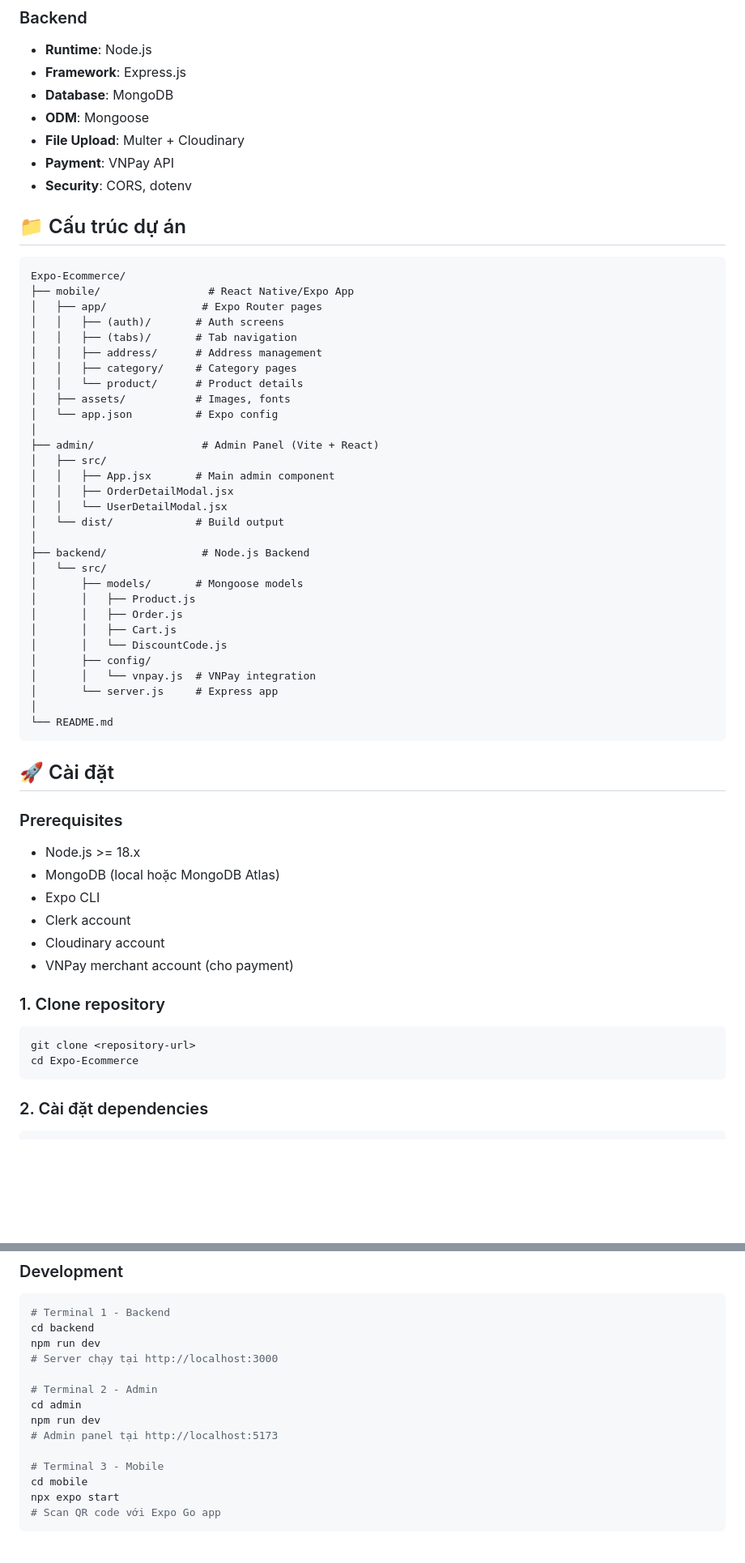
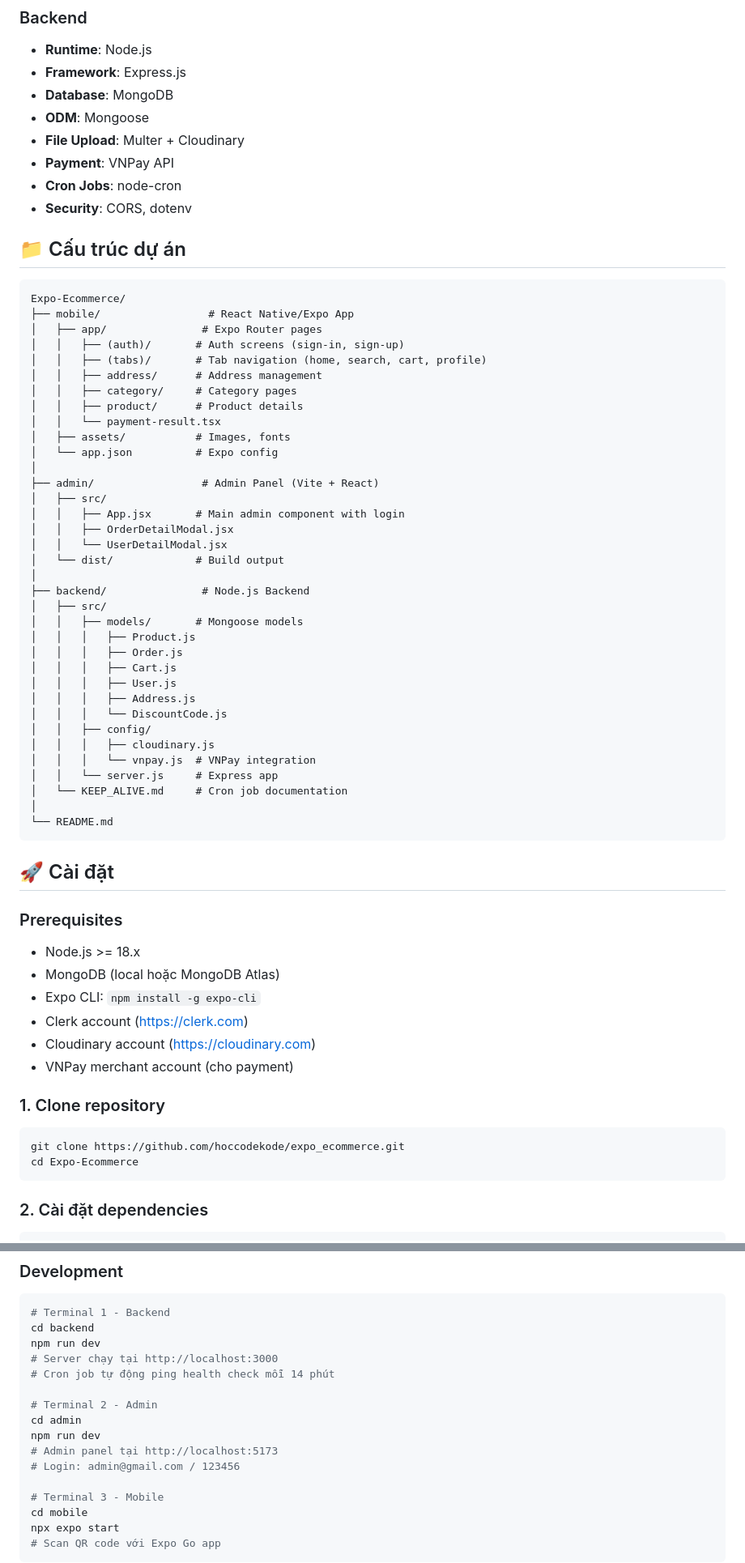
Before and after one commit to hoccodekode/expo_ecommerce, a Markdown page: README.md, 2 parts joined by grey strips. Shown at 81% size. Drawn GitHub-style; blank space fills up the shorter version.

````diff
--- a/README.md
+++ b/README.md
@@ -86,6 +142,7 @@ Hệ thống thương mại điện tử đầy đủ tính năng với Mobile A
 - **ODM**: Mongoose
 - **File Upload**: Multer + Cloudinary
 - **Payment**: VNPay API
+- **Cron Jobs**: node-cron
 - **Security**: CORS, dotenv
 
 ## 📁 Cấu trúc dự án
@@ -94,31 +151,36 @@ Hệ thống thương mại điện tử đầy đủ tính năng với Mobile A
 Expo-Ecommerce/
 ├── mobile/                 # React Native/Expo App
 │   ├── app/               # Expo Router pages
-│   │   ├── (auth)/       # Auth screens
-│   │   ├── (tabs)/       # Tab navigation
+│   │   ├── (auth)/       # Auth screens (sign-in, sign-up)
+│   │   ├── (tabs)/       # Tab navigation (home, search, cart, profile)
 │   │   ├── address/      # Address management
 │   │   ├── category/     # Category pages
-│   │   └── product/      # Product details
+│   │   ├── product/      # Product details
+│   │   └── payment-result.tsx
 │   ├── assets/           # Images, fonts
 │   └── app.json          # Expo config
 │
 ├── admin/                 # Admin Panel (Vite + React)
 │   ├── src/
-│   │   ├── App.jsx       # Main admin component
+│   │   ├── App.jsx       # Main admin component with login
 │   │   ├── OrderDetailModal.jsx
 │   │   └── UserDetailModal.jsx
 │   └── dist/             # Build output
 │
 ├── backend/               # Node.js Backend
-│   └── src/
-│       ├── models/       # Mongoose models
-│       │   ├── Product.js
-│       │   ├── Order.js
-│       │   ├── Cart.js
-│       │   └── DiscountCode.js
-│       ├── config/
-│       │   └── vnpay.js  # VNPay integration
-│       └── server.js     # Express app
+│   ├── src/
+│   │   ├── models/       # Mongoose models
+│   │   │   ├── Product.js
+│   │   │   ├── Order.js
+│   │   │   ├── Cart.js
+│   │   │   ├── User.js
+│   │   │   ├── Address.js
+│   │   │   └── DiscountCode.js
+│   │   ├── config/
+│   │   │   ├── cloudinary.js
+│   │   │   └── vnpay.js  # VNPay integration
+│   │   └── server.js     # Express app
+│   └── KEEP_ALIVE.md     # Cron job documentation
 │
 └── README.md
 ```
@@ -128,15 +190,15 @@ Expo-Ecommerce/
 ### Prerequisites
 - Node.js >= 18.x
 - MongoDB (local hoặc MongoDB Atlas)
-- Expo CLI
-- Clerk account
-- Cloudinary account
+- Expo CLI: `npm install -g expo-cli`
+- Clerk account (https://clerk.com)
+- Cloudinary account (https://cloudinary.com)
 - VNPay merchant account (cho payment)
 
 ### 1. Clone repository
 
 ```bash
-git clone <repository-url>
+git clone https://github.com/hoccodekode/expo_ecommerce.git
 cd Expo-Ecommerce
 ```
 
@@ -210,11 +279,13 @@ EXPO_PUBLIC_API_URL=http://localhost:3000
 cd backend
 npm run dev
 # Server chạy tại http://localhost:3000
+# Cron job tự động ping health check mỗi 14 phút
 
 # Terminal 2 - Admin
 cd admin
 npm run dev
 # Admin panel tại http://localhost:5173
+# Login: admin@gmail.com / 123456
 
 # Terminal 3 - Mobile
 cd mobile
````
Also changed, not shown: other parts of README.md (+185 -36 lines).
